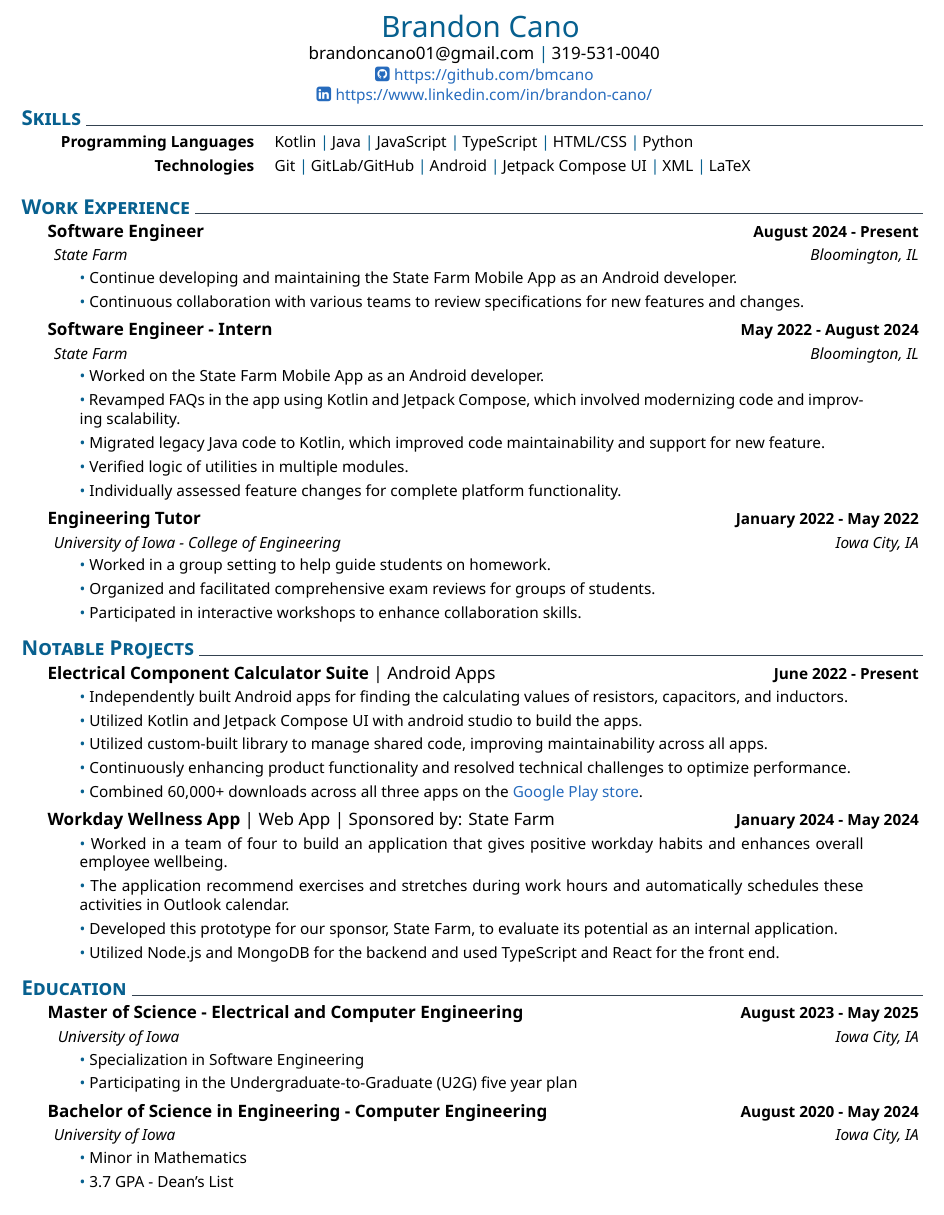
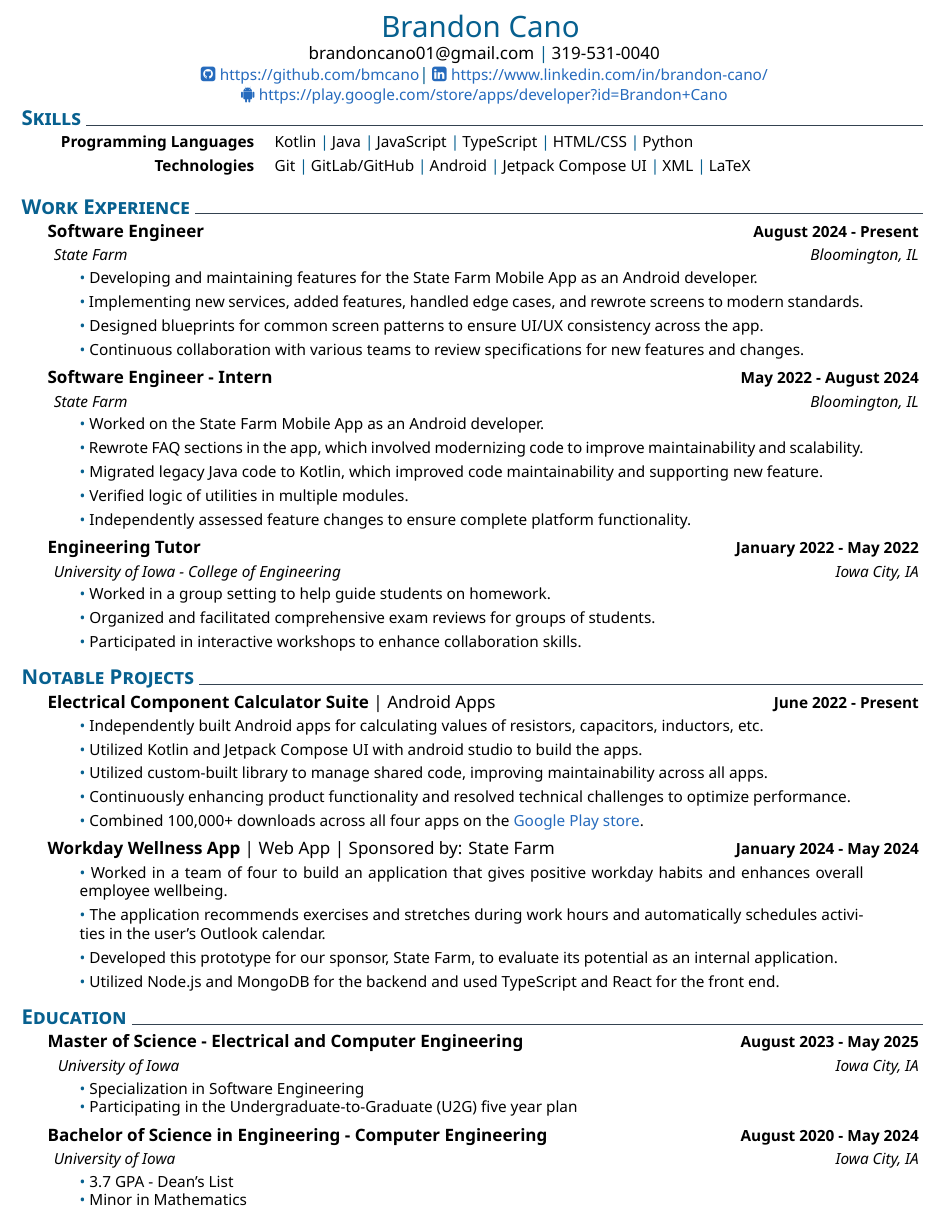
Before and after one commit to bmcano/resume, a LaTeX CV (resume.tex, which reads muratcan_cv.cls): part of the page, cut so that both start at the same text. Compiled offline with XeLaTeX.

Commit message:
updated 1/30/25

```diff
--- a/muratcan_cv.cls
+++ b/muratcan_cv.cls
@@ -34,6 +34,7 @@
 \newcommand*{\setthemecolor}[1]{\def\@themecolor{#1}}
 \newcommand*{\setlinkedinaccount}[1]{\def\@linkedinaccount{#1}}
 \newcommand*{\setgithubaccount}[1]{\def\@githubaccount{#1}}
+\newcommand*{\setgoogleplayaccount}[1]{\def\@googleplayaccount{#1}}
 
 \hypersetup{
     colorlinks=true,
@@ -43,7 +44,7 @@
 % Header
 \newcommand\headerview{
 \hfill
-\begin{minipage}{0.55\linewidth} % extend header length here
+\begin{minipage}{0.75\linewidth} % extend header length here
     \center \name \\[0.05cm]
     \contact % address \ mobile \\ mail
 \end{minipage}
@@ -52,6 +53,7 @@
 
 \newcommand{\githubview}{\href{\@linkedinaccount}{\faLinkedinSquare\ \footnotesize https://www.linkedin.com/in/brandon-cano/}}
 \newcommand{\linkedinview}{\href{\@githubaccount}{\faGithubSquare\ \footnotesize https://github.com/bmcano}}
+\newcommand{\googleplayview}{\href{\@googleplayaccount}{\faAndroid\ \footnotesize https://play.google.com/store/apps/developer?id=Brandon+Cano}}
 
 \newcommand{\name}{%
     {\LARGE \color{\@themecolor} \@firstname \ \textsc{\@lastname}}
@@ -61,9 +63,9 @@
         % {\small \@address  \cps \@citizenship \\ \@mobile \cps \@mail% %%OLD
         {\small \@mail \ \cpshalf \@mobile %
         \\%
-        \linkedinview
+        \linkedinview \cpshalf \githubview
         \\%
-        \githubview \\
+        \googleplayview \\
         } %
 }
 
--- a/resume.tex
+++ b/resume.tex
@@ -6,6 +6,7 @@
 \setmail{brandoncano01@gmail.com}
 \setlinkedinaccount{https://www.linkedin.com/in/brandon-cano/}
 \setgithubaccount{https://github.com/bmcano}
+\setgoogleplayaccount{https://play.google.com/store/apps/dev?id=6118139973869195471}
 \setthemecolor{MidnightBlue}
 \usepackage{fontspec}
 \usepackage{fontawesome}
@@ -29,7 +30,15 @@
 	\explanationdetail{
 		\smallskip
 		\coloredbullet\ %
-		Continue developing and maintaining the State Farm Mobile App as an Android developer.
+		Developing and maintaining features for the State Farm Mobile App as an Android developer.
+
+		\smallskip
+		\coloredbullet\ %
+		Implementing new services, added features, handled edge cases, and rewrote screens to modern standards.
+
+		\smallskip
+		\coloredbullet\ %
+		Designed blueprints for common screen patterns to ensure UI/UX consistency across the app.
 
 		\smallskip
 		\coloredbullet\ %
@@ -46,11 +55,11 @@
 
 		\smallskip
 		\coloredbullet\ %
-		Revamped FAQs in the app using Kotlin and Jetpack Compose, which involved modernizing code and improving scalability.
+		Rewrote FAQ sections in the app, which involved modernizing code to improve maintainability and scalability.
 
 		\smallskip
 		\coloredbullet\ %
-		 Migrated legacy Java code to Kotlin, which improved code maintainability and support for new feature.
+		 Migrated legacy Java code to Kotlin, which improved code maintainability and supporting new feature.
 
 		\smallskip
 		\coloredbullet\ %
@@ -58,7 +67,7 @@
 
 		\smallskip
 		\coloredbullet\ %
-		Individually assessed feature changes for complete platform functionality.
+		Independently assessed feature changes to ensure complete platform functionality.
 
 		\smallskip
 	}
@@ -84,7 +93,7 @@
 	\explanationdetail{
 		\smallskip
 		\coloredbullet\ %
-		Independently built Android apps for finding the calculating values of resistors, capacitors, and inductors.
+		Independently built Android apps for calculating values of resistors, capacitors, inductors, etc.
 
 		\smallskip
 		\coloredbullet\ %
@@ -100,7 +109,7 @@
 
 		\smallskip
 		\coloredbullet\ %
-		Combined 60,000+ downloads across all three apps on the \href{https://play.google.com/store/apps/developer?id=Brandon+Cano}{Google Play store}.
+		Combined 100,000+ downloads across all four apps on the \href{https://play.google.com/store/apps/developer?id=Brandon+Cano}{Google Play store}.
 
 		\smallskip
 	}
@@ -113,7 +122,7 @@
 
 		\smallskip
 		\coloredbullet\ %
-		The application recommend exercises and stretches during work hours and automatically schedules these activities in Outlook calendar.
+		The application recommends exercises and stretches during work hours and automatically schedules activities in the user's Outlook calendar.
 
 		\smallskip
 		\coloredbullet\ %
@@ -133,7 +142,6 @@
 		\coloredbullet\ %
 		Specialization in Software Engineering
 
-		\smallskip
 		\coloredbullet\ %
 		Participating in the Undergraduate-to-Graduate (U2G) five year plan
 
@@ -145,12 +153,9 @@
 
 		\smallskip
 		\coloredbullet\ %
-		Minor in Mathematics
-
-		\smallskip
-		\coloredbullet\ %
 		3.7 GPA - Dean's List
 
-		\bigskip
+		\coloredbullet\ %
+		Minor in Mathematics
 	}
 \end{document}
```
Also changed, not shown: resume.pdf, 1 other file.
